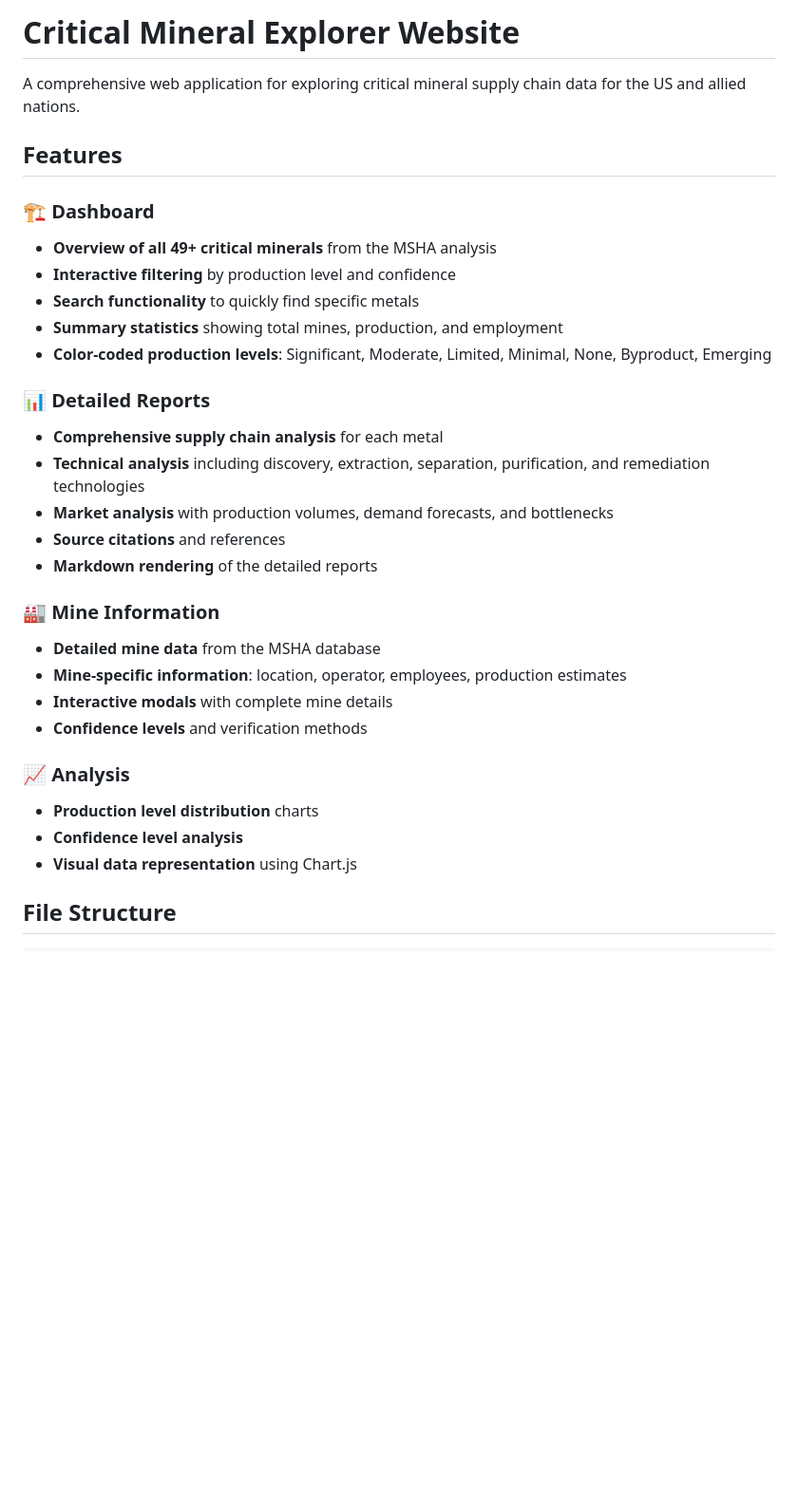
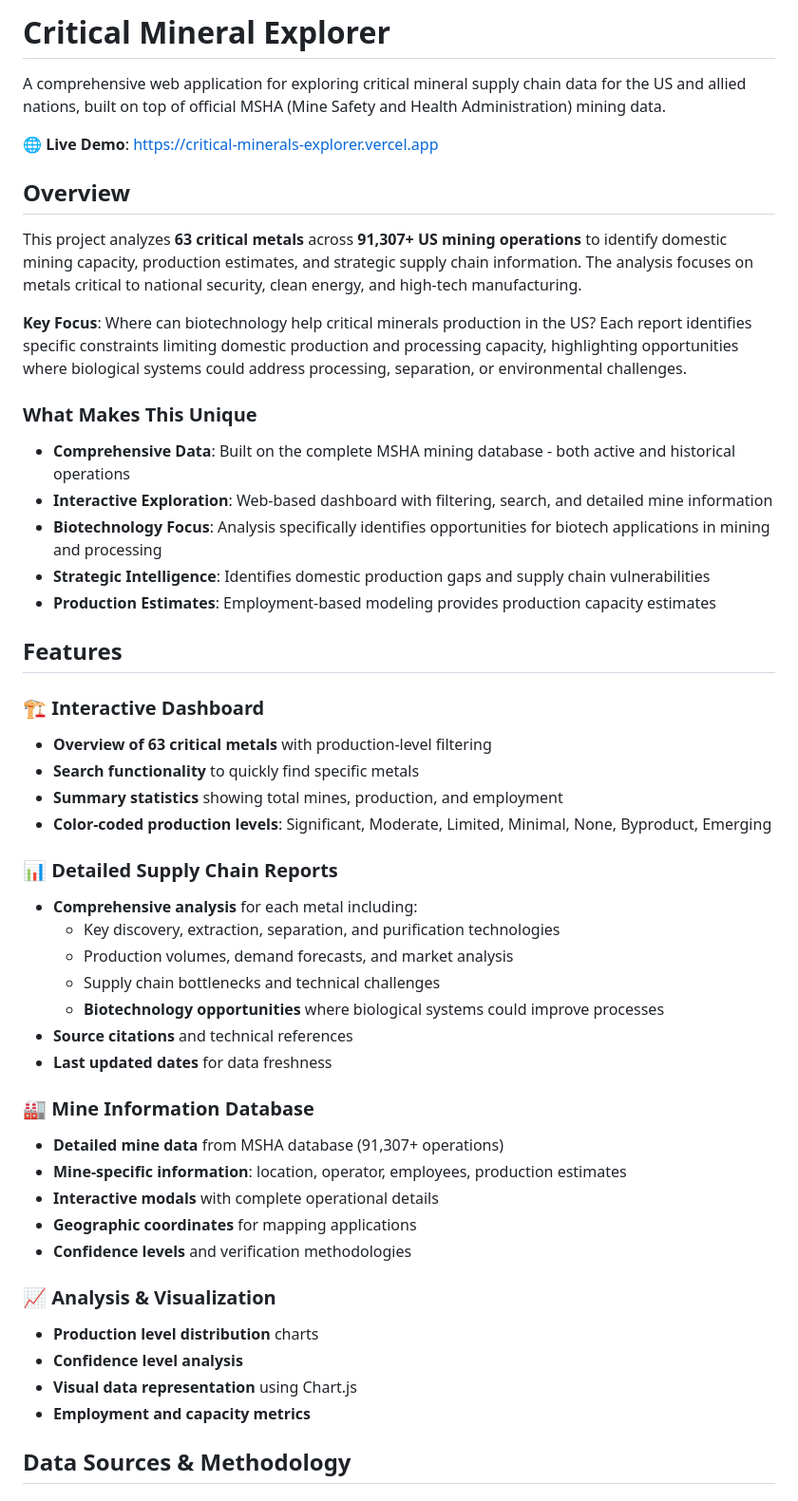
Before and after one commit to Homeworld-Collective/Critical-Minerals-Explorer, a Markdown page: README.md, the part around one of its changes. Shown at 95% size. GitHub-like rendering; blank space fills up the shorter version.

```diff
--- a/README.md
+++ b/README.md
@@ -1,33 +1,52 @@
-# Critical Mineral Explorer Website
+# Critical Mineral Explorer
 
-A comprehensive web application for exploring critical mineral supply chain data for the US and allied nations.
+A comprehensive web application for exploring critical mineral supply chain data for the US and allied nations, built on top of official MSHA (Mine Safety and Health Administration) mining data.
+
+🌐 **Live Demo**: [https://critical-minerals-explorer.vercel.app](https://critical-minerals-explorer.vercel.app)
+
+## Overview
+
+This project analyzes **63 critical metals** across **91,307+ US mining operations** to identify domestic mining capacity, production estimates, and strategic supply chain information. The analysis focuses on metals critical to national security, clean energy, and high-tech manufacturing.
+
+**Key Focus**: Where can biotechnology help critical minerals production in the US? Each report identifies specific constraints limiting domestic production and processing capacity, highlighting opportunities where biological systems could address processing, separation, or environmental challenges.
+
+### What Makes This Unique
+
+- **Comprehensive Data**: Built on the complete MSHA mining database - both active and historical operations
+- **Interactive Exploration**: Web-based dashboard with filtering, search, and detailed mine information
+- **Biotechnology Focus**: Analysis specifically identifies opportunities for biotech applications in mining and processing
+- **Strategic Intelligence**: Identifies domestic production gaps and supply chain vulnerabilities
+- **Production Estimates**: Employment-based modeling provides production capacity estimates
 
 ## Features
 
-### 🏗️ Dashboard
-- **Overview of all 49+ critical minerals** from the MSHA analysis
-- **Interactive filtering** by production level and confidence
+### 🏗️ Interactive Dashboard
+- **Overview of 63 critical metals** with production-level filtering
 - **Search functionality** to quickly find specific metals
 - **Summary statistics** showing total mines, production, and employment
 - **Color-coded production levels**: Significant, Moderate, Limited, Minimal, None, Byproduct, Emerging
 
-### 📊 Detailed Reports
-- **Comprehensive supply chain analysis** for each metal
-- **Technical analysis** including discovery, extraction, separation, purification, and remediation technologies
-- **Market analysis** with production volumes, demand forecasts, and bottlenecks
-- **Source citations** and references
-- **Markdown rendering** of the detailed reports
+### 📊 Detailed Supply Chain Reports
+- **Comprehensive analysis** for each metal including:
+  - Key discovery, extraction, separation, and purification technologies
+  - Production volumes, demand forecasts, and market analysis
+  - Supply chain bottlenecks and technical challenges
+  - **Biotechnology opportunities** where biological systems could improve processes
+- **Source citations** and technical references
+- **Last updated dates** for data freshness
 
-### 🏭 Mine Information
-- **Detailed mine data** from the MSHA database
+### 🏭 Mine Information Database
+- **Detailed mine data** from MSHA database (91,307+ operations)
 - **Mine-specific information**: location, operator, employees, production estimates
-- **Interactive modals** with complete mine details
-- **Confidence levels** and verification methods
+- **Interactive modals** with complete operational details
+- **Geographic coordinates** for mapping applications
+- **Confidence levels** and verification methodologies
 
-### 📈 Analysis
+### 📈 Analysis & Visualization
 - **Production level distribution** charts
 - **Confidence level analysis**
 - **Visual data representation** using Chart.js
+- **Employment and capacity metrics**
 
-## File Structure
+## Data Sources & Methodology
 
```
Also changed, not shown: other parts of README.md (+141 -88 lines).
